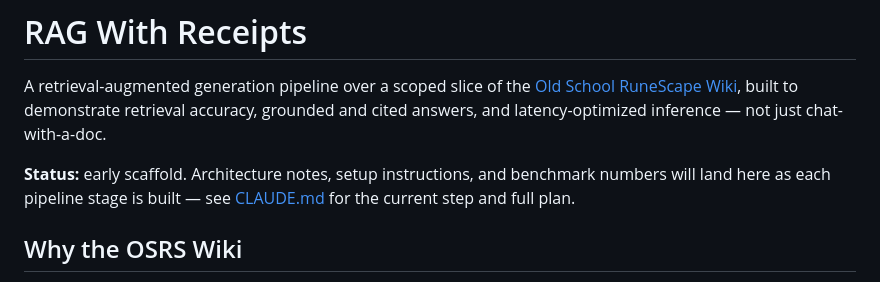
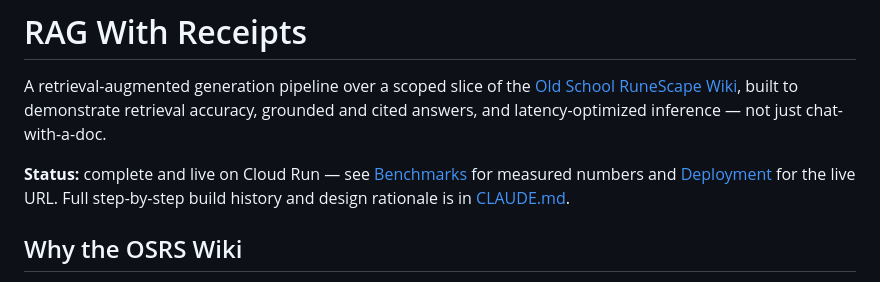
Before and after one commit to lofeodo/rag-with-receipts, a Markdown page: README.md, the part around the change. Rendered like a GitHub page.

Commit message:
docs(readme): update stale "early scaffold" status line
The intro still described the project as an early scaffold after all 8
pipeline steps had shipped. Points to the new Benchmarks/Deployment
sections instead.

Co-Authored-By: Claude Sonnet 5 <noreply@anthropic.com>
Claude-Session: https://claude.ai/code/session_015adqUUyWXvWT51fKHPVYDm

```diff
--- a/README.md
+++ b/README.md
@@ -4,9 +4,9 @@ A retrieval-augmented generation pipeline over a scoped slice of the [Old School
 Wiki](https://oldschool.runescape.wiki/), built to demonstrate retrieval accuracy, grounded
 and cited answers, and latency-optimized inference — not just chat-with-a-doc.
 
-**Status:** early scaffold. Architecture notes, setup instructions, and benchmark numbers
-will land here as each pipeline stage is built — see [CLAUDE.md](CLAUDE.md) for the current
-step and full plan.
+**Status:** complete and live on Cloud Run — see [Benchmarks](#benchmarks) for
+measured numbers and [Deployment](#deployment) for the live URL. Full
+step-by-step build history and design rationale is in [CLAUDE.md](CLAUDE.md).
 
 ## Why the OSRS Wiki
 
```
